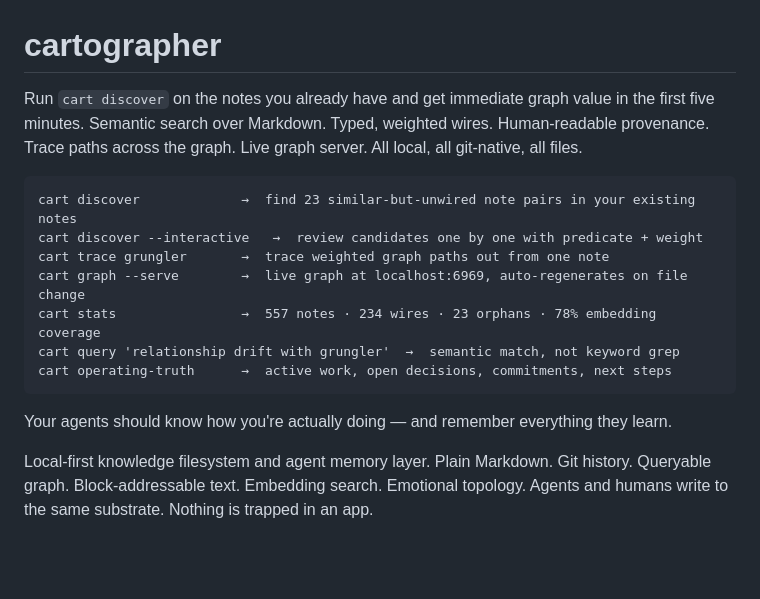
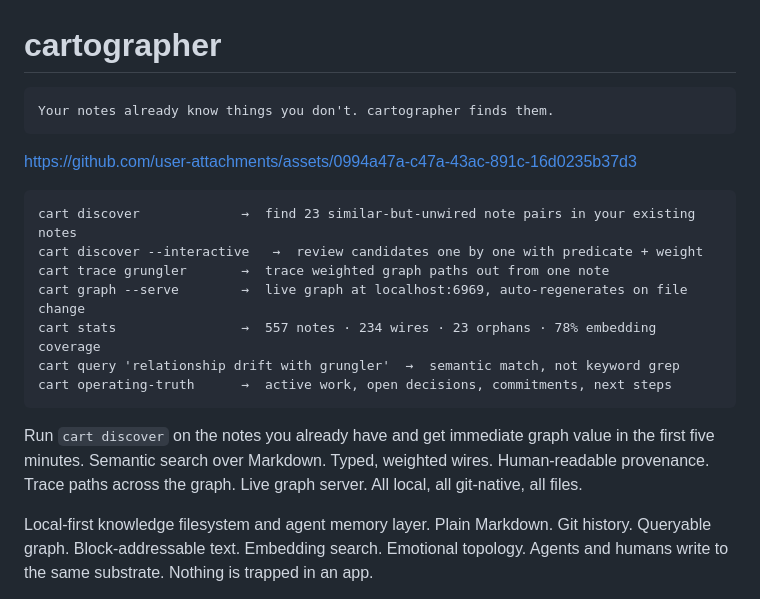
Before and after one commit to nosleepcassette/cartographer, a Markdown page: README.md, the part around the change. Rendered like a GitHub page; blank space fills up the shorter version.

Commit message:
flourish

````diff
--- a/README.md
+++ b/README.md
@@ -1,6 +1,6 @@
 # cartographer
-
-Run `cart discover` on the notes you already have and get immediate graph value in the first five minutes. Semantic search over Markdown. Typed, weighted wires. Human-readable provenance. Trace paths across the graph. Live graph server. All local, all git-native, all files.
+    Your notes already know things you don't. cartographer finds them.
+https://github.com/user-attachments/assets/0994a47a-c47a-43ac-891c-16d0235b37d3
 
 ```
 cart discover             →  find 23 similar-but-unwired note pairs in your existing notes
@@ -11,8 +11,7 @@ cart stats                →  557 notes · 234 wires · 23 orphans · 78% embed
 cart query 'relationship drift with grungler'  →  semantic match, not keyword grep
 cart operating-truth      →  active work, open decisions, commitments, next steps
 ```
-
-Your agents should know how you're actually doing — and remember everything they learn.
+Run `cart discover` on the notes you already have and get immediate graph value in the first five minutes. Semantic search over Markdown. Typed, weighted wires. Human-readable provenance. Trace paths across the graph. Live graph server. All local, all git-native, all files.
 
 Local-first knowledge filesystem and agent memory layer. Plain Markdown. Git history. Queryable graph. Block-addressable text. Embedding search. Emotional topology. Agents and humans write to the same substrate. Nothing is trapped in an app.
 
````
